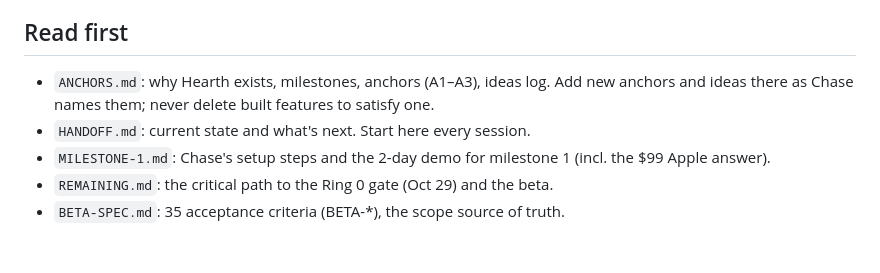
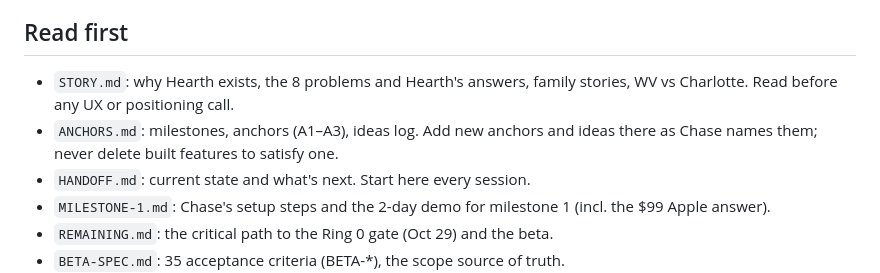
Before and after one commit to holroydchase-afk/Hearth, a Markdown page: CLAUDE.md, the part around the change. Drawn GitHub-style; blank space fills up the shorter version.

```diff
--- a/CLAUDE.md
+++ b/CLAUDE.md
@@ -5,7 +5,8 @@ Hearth is a private family photo app for split families and for grandparents who
 **Hearth is a proof of concept first** (Chase, Oct 16): a birthday present to himself plus job experience. The milestones in `ANCHORS.md` (Chase → wife → most tech-savvy relative → everyone else by savviness → Android → maybe a smart frame → then decide on costs) supersede the startup-style Ring 0–3 plan. Every feature is checked against anchors A1 Anxiety-less, A2 Guilt-free, A3 Stays on US soil.
 
 ## Read first
-- `ANCHORS.md`: why Hearth exists, milestones, anchors (A1–A3), ideas log. Add new anchors and ideas there as Chase names them; never delete built features to satisfy one.
+- `STORY.md`: why Hearth exists, the 8 problems and Hearth's answers, family stories, WV vs Charlotte. Read before any UX or positioning call.
+- `ANCHORS.md`: milestones, anchors (A1–A3), ideas log. Add new anchors and ideas there as Chase names them; never delete built features to satisfy one.
 - `HANDOFF.md`: current state and what's next. Start here every session.
 - `MILESTONE-1.md`: Chase's setup steps and the 2-day demo for milestone 1 (incl. the $99 Apple answer).
 - `REMAINING.md`: the critical path to the Ring 0 gate (Oct 29) and the beta.
```
Also changed, not shown: ANCHORS.md (+1 -1 lines), STORY.md (added, +76 -0 lines).
